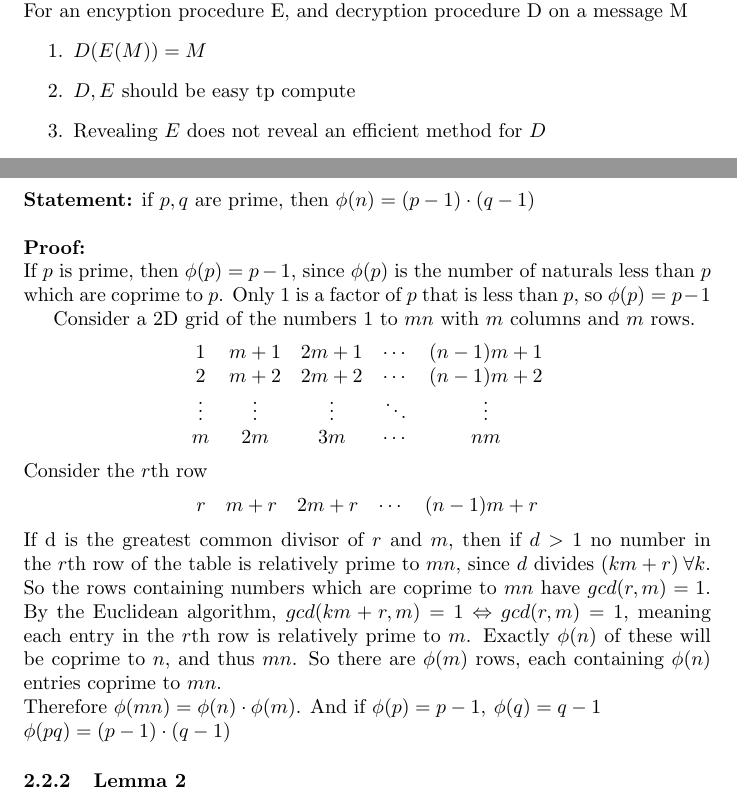
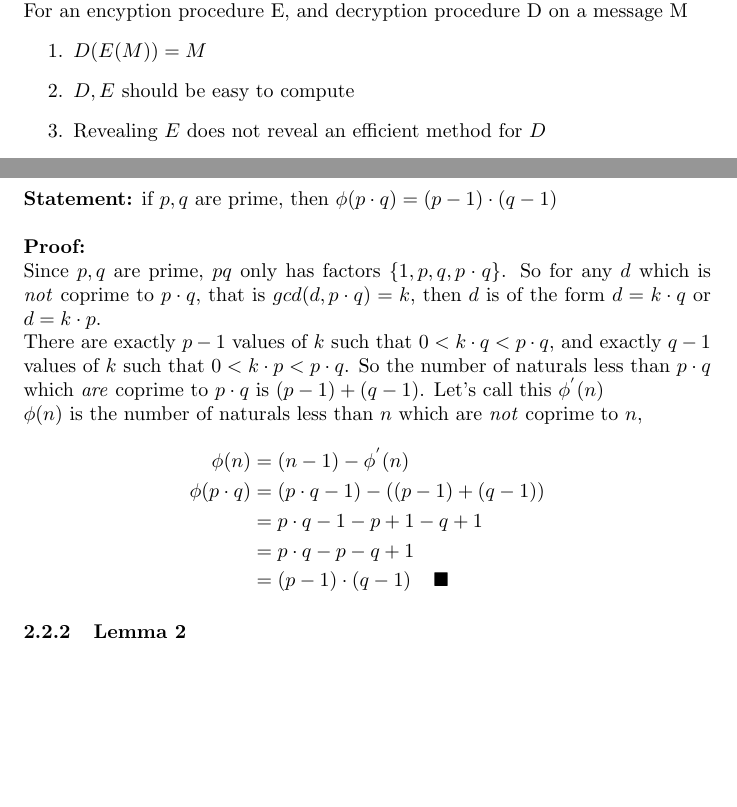
Before and after one commit to jameslounds/142_RSA, a LaTeX document (tex/main.tex): two parts of pages 2 and 3 of 5, joined at a grey line, cut so that both start at the same text, the shorter picture padded with empty space. Compiled offline with pdfLaTeX.

Commit message:
a few typos an minor changes

```diff
--- a/tex/main.tex
+++ b/tex/main.tex
@@ -1,6 +1,6 @@
 \documentclass{article}
 \usepackage{cite}
-\usepackage{amsmath}
+\usepackage{amsmath, amssymb, amsthm}
 \usepackage{mathtools}
 \author{
     {\bf Jack Griffiths,}
@@ -29,7 +29,7 @@ In their 1977 paper, Rivest, Shamir and Adler proposed the following criteria an
 \\For an encyption procedure E, and decryption procedure D on a message M
 \begin{enumerate}
     \item $D(E(M)) = M$
-    \item $D, E$ should be easy tp compute
+    \item $D, E$ should be easy to compute
     \item Revealing $E$ does not reveal an efficient method for $D$
     \item $E(D(M)) = M$
 \end{enumerate}
@@ -55,38 +55,22 @@ and publicly send $(e, n)$ without revealing $d$.
 
 \subsection{Proof}
 \subsubsection{Lemma 1}
-\textbf{Statement:} if $p, q$ are prime, then $\phi(n) = (p-1) \cdot (q-1)$ \\\\
+\textbf{Statement:} if $p, q$ are prime, then $\phi(p \cdot q) = (p-1) \cdot (q-1)$ \\\\
 \textbf{Proof:} \\
-If $p$ is prime, then $ \phi(p) = p-1 $,
-since $\phi(p)$ is the number of naturals less than $p$ which are coprime to $p$.
-Only 1 is a factor of $p$ that is less than $p$, so $\phi(p) = p-1$
-
-Consider a 2D grid of the numbers $1$ to $mn$ with $m$ columns and $m$ rows.
-\[
-    \begin{matrix}
-        1      & m + 1  & 2m + 1 & \cdots & (n-1)m + 1 \\
-        2      & m + 2  & 2m + 2 & \cdots & (n-1)m + 2 \\
-        \vdots & \vdots & \vdots & \ddots & \vdots     \\
-        m      & 2m     & 3m     & \cdots & nm
-    \end{matrix}
-\]
-Consider the $r$th row
-\[
-    \begin{matrix}
-        r & m + r & 2m + r & \cdots & (n-1)m + r \\
-    \end{matrix}
-\]
-If d is the greatest common divisor of $r$ and $m$,  then if $d > 1$
-no number in the $r$th row of the table is relatively prime to $mn$,
-since $d$ divides $(km +r) \: \forall k$.
-So the rows containing numbers which are coprime to $mn$ have $gcd(r, m) = 1$.
-By the Euclidean algorithm, $gcd(km +r, m) = 1 \Leftrightarrow gcd(r, m) = 1$,
-meaning each entry in the $r$th row is relatively prime to $m$.
-Exactly $\phi(n)$ of these will be coprime to $n$, and thus $mn$.
-So there are $\phi(m)$ rows, each containing $\phi(n)$ entries coprime to $mn$. \\
-Therefore $\phi(mn) = \phi(n) \cdot \phi(m)$.
-And if $\phi(p) = p-1, \: \phi(q) = q-1$ \\
-$\phi(pq) = (p-1) \cdot (q-1) $
+Since $p, q$ are prime, $pq$ only has factors $\{1, p, q, p \cdot q\}$.
+So for any $d$ which is \emph{not} coprime to $p \cdot q$, that is $gcd(d, p \cdot q) = k$,
+then $d$ is of the form $d=k \cdot q$ or $d= k \cdot p$. \\
+There are exactly $p-1$ values of $k$ such that $0 < k \cdot q < p \cdot q$,
+and exactly $q-1$ values of $k$ such that  $0 < k \cdot p < p \cdot q$.
+So the number of naturals less than $p \cdot q$ which \emph{are} coprime to $p \cdot q$ is $(p-1) + (q-1)$. Let's call this $\phi^{'}(n)$\\
+$\phi(n)$ is the number of naturals less than $n$ which are \emph{not} coprime to $n$,
+\begin{align*}
+    \phi(n)        & = (n-1) - \phi^{'}(n)                           \\
+    \phi(p\cdot q) & = (p \cdot q - 1) - \left( (p-1) + (q-1)\right) \\
+                   & = p \cdot q - 1 - p + 1 - q + 1                 \\
+                   & = p \cdot q - p - q + 1                         \\
+                   & = (p-1) \cdot (q-1)  \;\;\;\; \blacksquare
+\end{align*}
 \subsubsection{Lemma 2}
 \textbf{Statement:} Fermat's Little Theorem \\
 \textbf{Proof:}\\
```
Also changed, not shown: tex/main/main.pdf, tex/main.tex (2 more changed lines), 4 other files.
